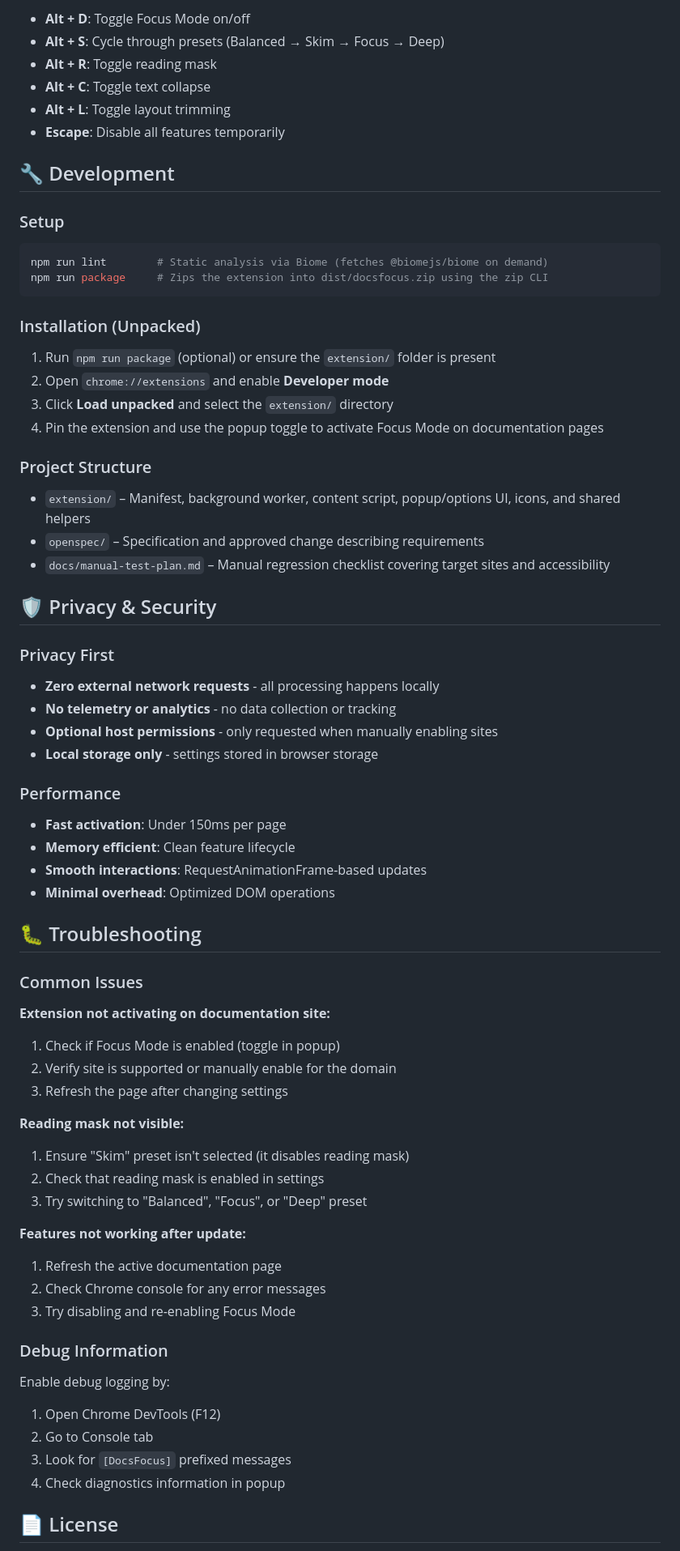
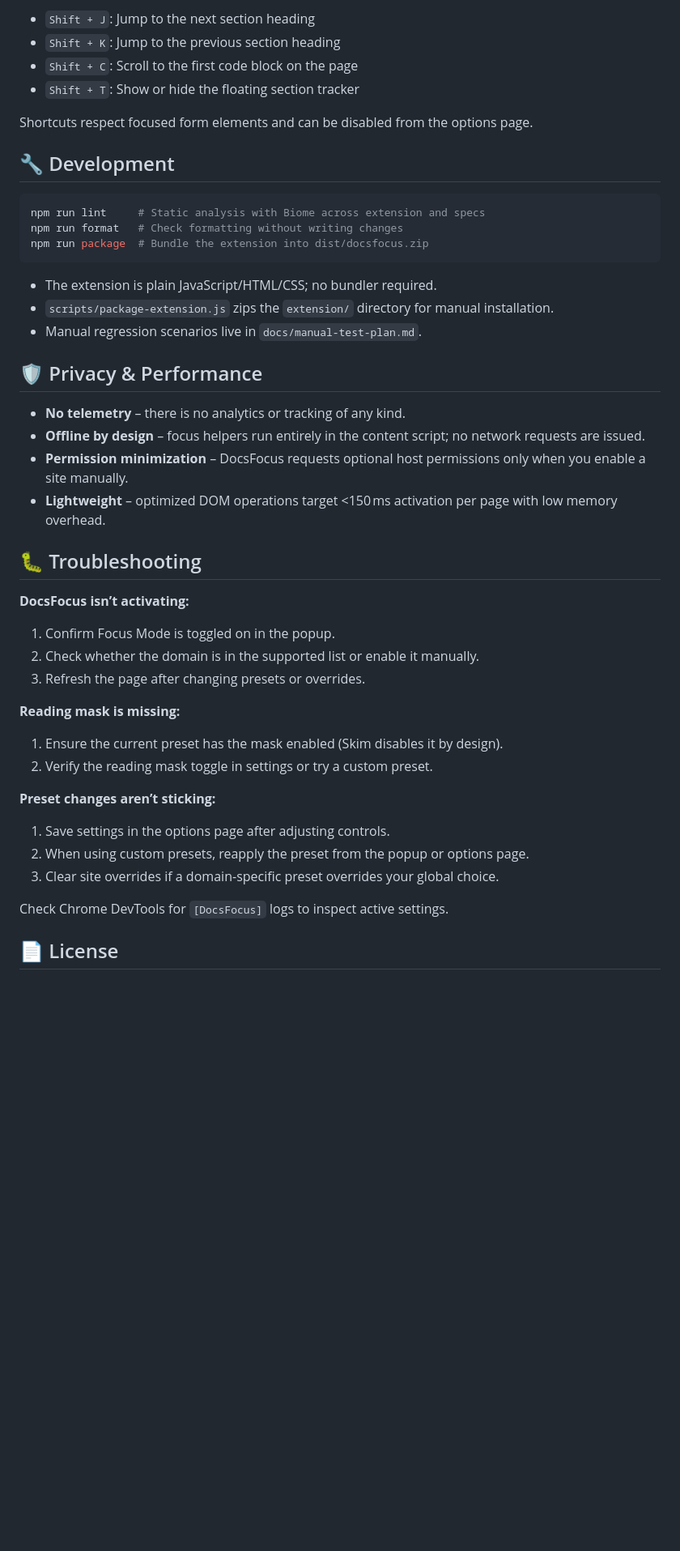
Before and after one commit to Bob5k/DocsFocus, a Markdown page: README.md, the part around one of its changes. Shown at 81% size. Drawn GitHub-style; blank space fills up the shorter version.

````diff
--- a/README.md
+++ b/README.md
@@ -132,69 +96,50 @@ When DocsFocus is active:
 
-- **Alt + D**: Toggle Focus Mode on/off
-- **Alt + S**: Cycle through presets (Balanced → Skim → Focus → Deep)
-- **Alt + R**: Toggle reading mask
-- **Alt + C**: Toggle text collapse
-- **Alt + L**: Toggle layout trimming
-- **Escape**: Disable all features temporarily
+- `Shift + J`: Jump to the next section heading
+- `Shift + K`: Jump to the previous section heading
+- `Shift + C`: Scroll to the first code block on the page
+- `Shift + T`: Show or hide the floating section tracker
+
+Shortcuts respect focused form elements and can be disabled from the options page.
 
 ## 🔧 Development
 
-### Setup
 ```bash
-npm run lint        # Static analysis via Biome (fetches @biomejs/biome on demand)
-npm run package     # Zips the extension into dist/docsfocus.zip using the zip CLI
+npm run lint     # Static analysis with Biome across extension and specs
+npm run format   # Check formatting without writing changes
+npm run package  # Bundle the extension into dist/docsfocus.zip
 ```
 
-### Installation (Unpacked)
-1. Run `npm run package` (optional) or ensure the `extension/` folder is present
-2. Open `chrome://extensions` and enable **Developer mode**
-3. Click **Load unpacked** and select the `extension/` directory
-4. Pin the extension and use the popup toggle to activate Focus Mode on documentation pages
+- The extension is plain JavaScript/HTML/CSS; no bundler required.
+- `scripts/package-extension.js` zips the `extension/` directory for manual installation.
+- Manual regression scenarios live in `docs/manual-test-plan.md`.
 
-### Project Structure
-- `extension/` – Manifest, background worker, content script, popup/options UI, icons, and shared helpers
-- `openspec/` – Specification and approved change describing requirements
-- `docs/manual-test-plan.md` – Manual regression checklist covering target sites and accessibility
+## 🛡️ Privacy & Performance
 
-## 🛡️ Privacy & Security
-
-### Privacy First
-- **Zero external network requests** - all processing happens locally
-- **No telemetry or analytics** - no data collection or tracking
-- **Optional host permissions** - only requested when manually enabling sites
-- **Local storage only** - settings stored in browser storage
-
-### Performance
-- **Fast activation**: Under 150ms per page
-- **Memory efficient**: Clean feature lifecycle
-- **Smooth interactions**: RequestAnimationFrame-based updates
-- **Minimal overhead**: Optimized DOM operations
+- **No telemetry** – there is no analytics or tracking of any kind.
+- **Offline by design** – focus helpers run entirely in the content script; no network requests are issued.
+- **Permission minimization** – DocsFocus requests optional host permissions only when you enable a site manually.
+- **Lightweight** – optimized DOM operations target <150 ms activation per page with low memory overhead.
 
 ## 🐛 Troubleshooting
 
-### Common Issues
+**DocsFocus isn’t activating:**
 
-**Extension not activating on documentation site:**
-1. Check if Focus Mode is enabled (toggle in popup)
-2. Verify site is supported or manually enable for the domain
-3. Refresh the page after changing settings
+1. Confirm Focus Mode is toggled on in the popup.
+2. Check whether the domain is in the supported list or enable it manually.
+3. Refresh the page after changing presets or overrides.
 
-**Reading mask not visible:**
-1. Ensure "Skim" preset isn't selected (it disables reading mask)
-2. Check that reading mask is enabled in settings
-3. Try switching to "Balanced", "Focus", or "Deep" preset
+**Reading mask is missing:**
 
-**Features not working after update:**
-1. Refresh the active documentation page
-2. Check Chrome console for any error messages
-3. Try disabling and re-enabling Focus Mode
+1. Ensure the current preset has the mask enabled (Skim disables it by design).
+2. Verify the reading mask toggle in settings or try a custom preset.
 
-### Debug Information
-Enable debug logging by:
-1. Open Chrome DevTools (F12)
-2. Go to Console tab
-3. Look for `[DocsFocus]` prefixed messages
-4. Check diagnostics information in popup
+**Preset changes aren’t sticking:**
+
+1. Save settings in the options page after adjusting controls.
+2. When using custom presets, reapply the preset from the popup or options page.
+3. Clear site overrides if a domain-specific preset overrides your global choice.
+
+Check Chrome DevTools for `[DocsFocus]` logs to inspect active settings.
 
 ## 📄 License
 
````
Also changed, not shown: other parts of README.md (+65 -104 lines).
